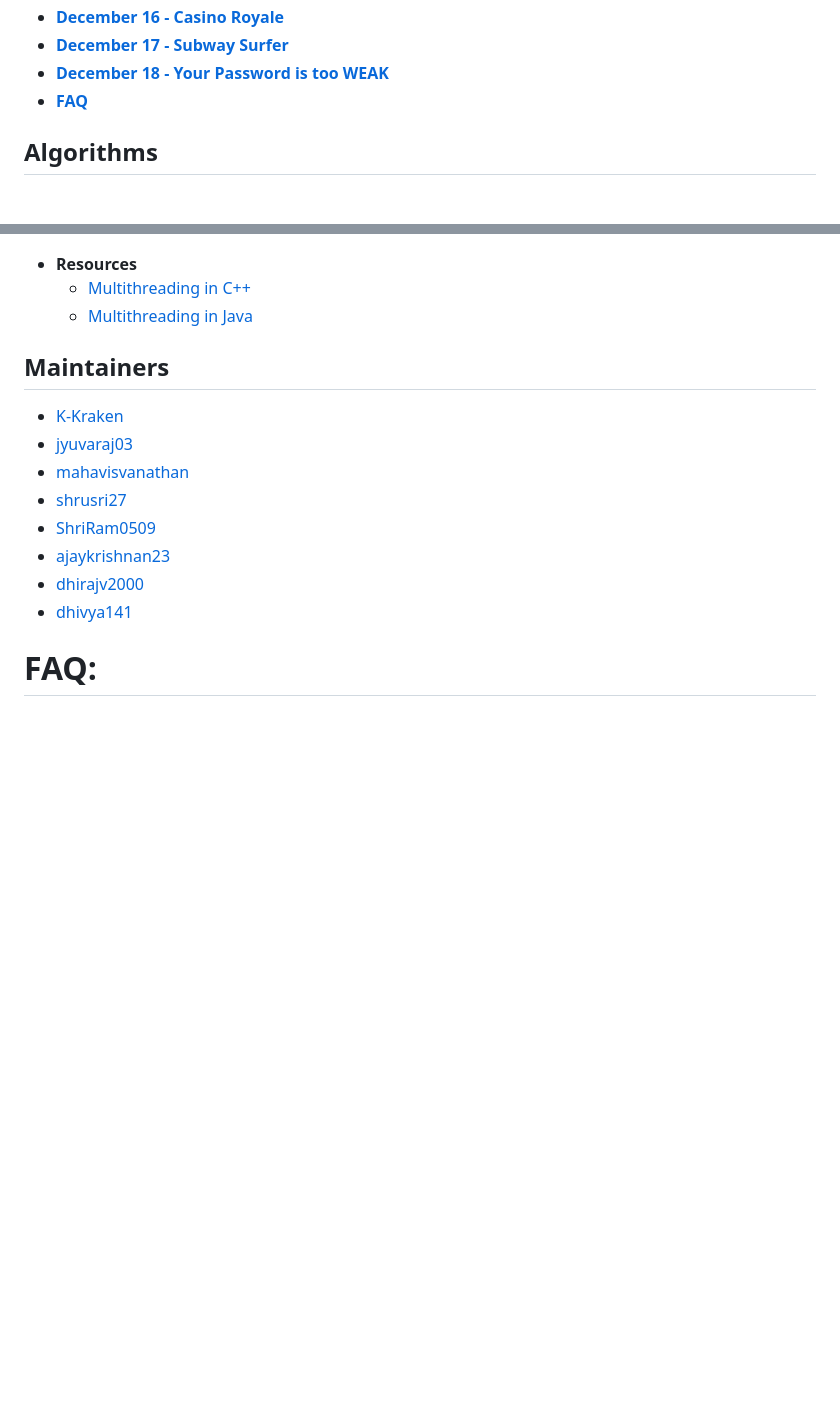
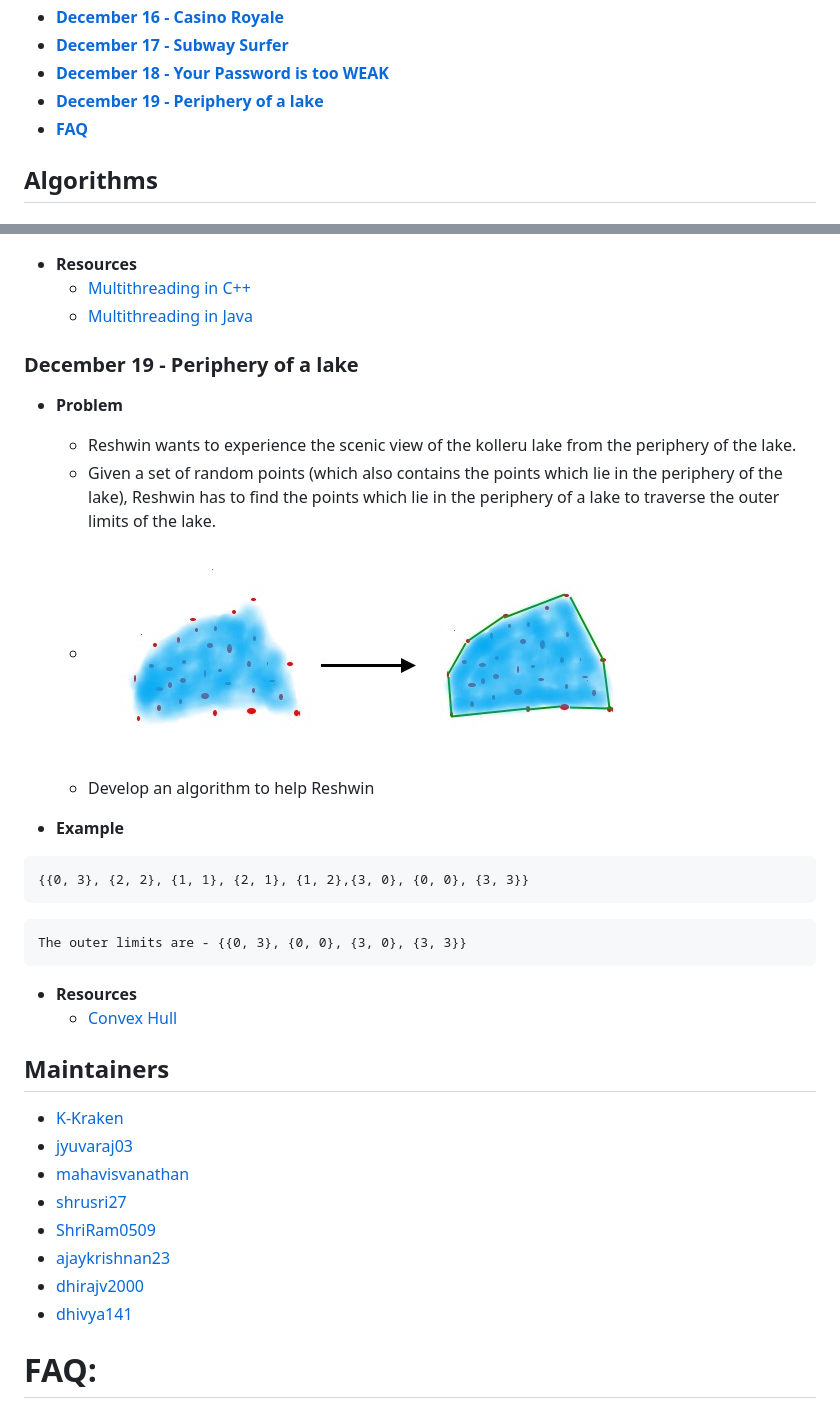
Before and after one commit to SVCE-ACM/A-December-of-Algorithms-2019, a Markdown page: README.md, 2 parts joined by grey strips. GitHub-like rendering; pictures changed too: src/assets/Convexhull.jpg (added); blank space fills up the shorter version.

Commit message:
December 19 question (#40)
* Update README.md

* Add files via upload

* Update README.md

````diff
--- a/README.md
+++ b/README.md
@@ -32,6 +32,7 @@ We have a small collection of algorithms, one for every day of the month. Scroll
   - [**December 16 - Casino Royale**](#december-16---casino-royale)
   - [**December 17 - Subway Surfer**](#december-17---subway-surfer)
   - [**December 18 - Your Password is too WEAK**](#december-18---your-password-is-too-weak)
+  - [**December 19 - Periphery of a lake**](#december-19---periphery-of-a-lake)
   - [**FAQ**](#faq)
 
 
@@ -527,6 +528,22 @@ We have a small collection of algorithms, one for every day of the month. Scroll
     - [Multithreading in C++](https://www.geeksforgeeks.org/multithreading-in-cpp/)
     - [Multithreading in Java](https://www.geeksforgeeks.org/multithreading-in-java/)
 
+### **December 19 - Periphery of a lake**
+  - **Problem**
+    - Reshwin wants to experience the scenic view of the kolleru lake from the periphery of the lake.
+    - Given a set of random points (which also contains the points which lie in the periphery of the lake), Reshwin has to find the points which lie in the periphery of a lake to traverse the outer limits of the lake.
+    - <img src="/src/assets/Convexhull.jpg" height=250/>
+    - Develop an algorithm to help Reshwin
+
+  - **Example**
+  ```
+  {{0, 3}, {2, 2}, {1, 1}, {2, 1}, {1, 2},{3, 0}, {0, 0}, {3, 3}}
+  ```
+  ```
+  The outer limits are - {{0, 3}, {0, 0}, {3, 0}, {3, 3}}
+  ```
+  - **Resources**
+    - [Convex Hull](https://www.geeksforgeeks.org/convex-hull-set-1-jarviss-algorithm-or-wrapping/)
 
 ## Maintainers
 - [K-Kraken](https://github.com/K-Kraken)
````
